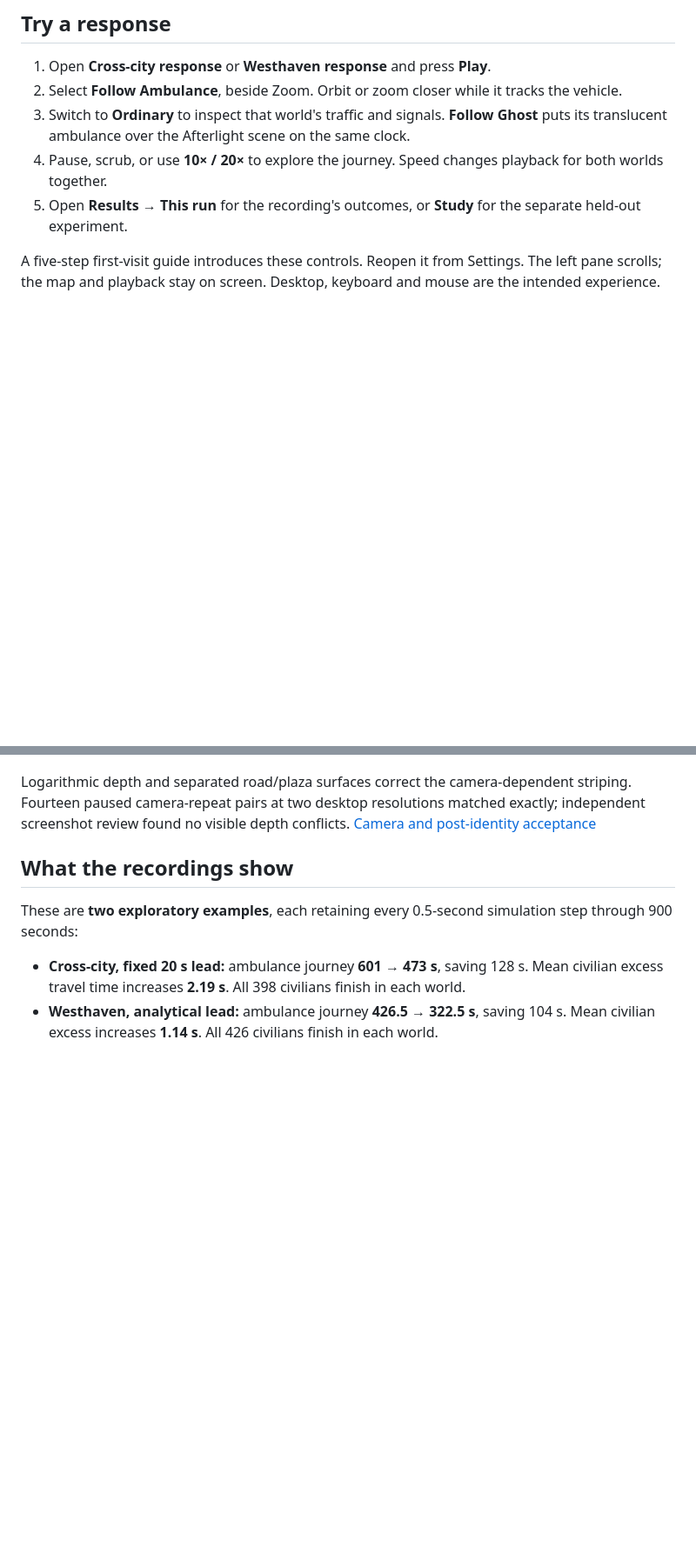
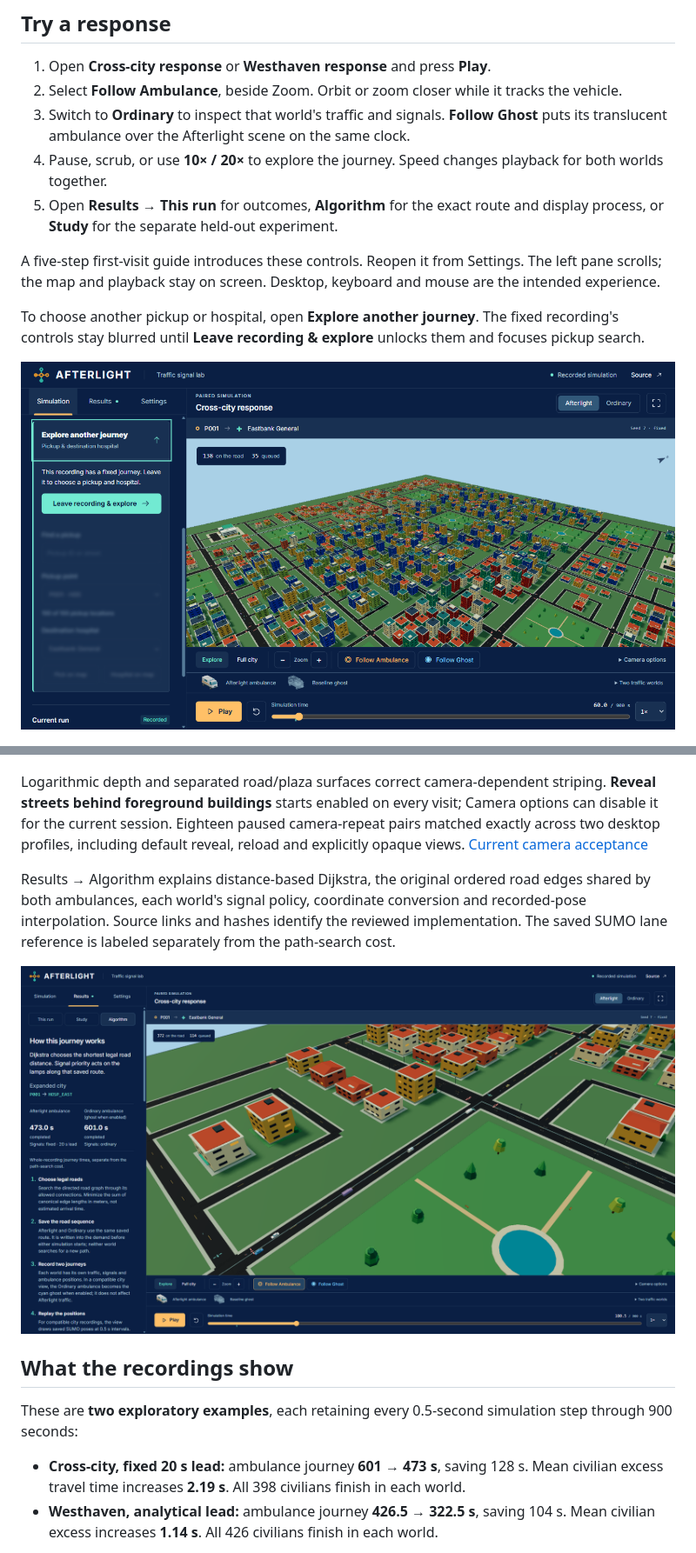
Before and after one commit to JunaidAhamed-7777/afterlight, a Markdown page: README.md, 2 parts joined by grey strips. Shown at 87% size. GitHub-like rendering; pictures changed too: docs/images/algorithm.png (added), docs/images/journey-controls.png (added); blank space fills up the shorter version.

Commit message:
Document the journey workflow, routing evidence and current reveal measurements

```diff
--- a/README.md
+++ b/README.md
@@ -12,9 +12,13 @@ A desktop traffic signal lab. Follow an ambulance through a miniature city, insp
 2. Select **Follow Ambulance**, beside Zoom. Orbit or zoom closer while it tracks the vehicle.
 3. Switch to **Ordinary** to inspect that world's traffic and signals. **Follow Ghost** puts its translucent ambulance over the Afterlight scene on the same clock.
 4. Pause, scrub, or use **10× / 20×** to explore the journey. Speed changes playback for both worlds together.
-5. Open **Results → This run** for the recording's outcomes, or **Study** for the separate held-out experiment.
+5. Open **Results → This run** for outcomes, **Algorithm** for the exact route and display process, or **Study** for the separate held-out experiment.
 
 A five-step first-visit guide introduces these controls. Reopen it from Settings. The left pane scrolls; the map and playback stay on screen. Desktop, keyboard and mouse are the intended experience.
+
+To choose another pickup or hospital, open **Explore another journey**. The fixed recording's controls stay blurred until **Leave recording & explore** unlocks them and focuses pickup search.
+
+![The journey card with its visible Leave recording action above the blurred, disabled controls](docs/images/journey-controls.png)
 
 ![First-visit guide highlighting Follow Ambulance and Follow Ghost](docs/images/onboarding.png)
 
@@ -28,7 +32,11 @@ The roof lights alternate red and blue during playback. Reduced motion keeps the
 
 ![Close desktop view of the ambulance, mixed traffic and ordinary-world ghost](docs/images/ambulance-follow.png)
 
-Logarithmic depth and separated road/plaza surfaces correct the camera-dependent striping. Fourteen paused camera-repeat pairs at two desktop resolutions matched exactly; independent screenshot review found no visible depth conflicts. [Camera and post-identity acceptance](docs/validation/postbrand-desktop-acceptance.json)
+Logarithmic depth and separated road/plaza surfaces correct camera-dependent striping. **Reveal streets behind foreground buildings** starts enabled on every visit; Camera options can disable it for the current session. Eighteen paused camera-repeat pairs matched exactly across two desktop profiles, including default reveal, reload and explicitly opaque views. [Current camera acceptance](docs/validation/journey-algorithm-camera.json)
+
+Results → Algorithm explains distance-based Dijkstra, the original ordered road edges shared by both ambulances, each world's signal policy, coordinate conversion and recorded-pose interpolation. Source links and hashes identify the reviewed implementation. The saved SUMO lane reference is labeled separately from the path-search cost.
+
+![Algorithm view explaining the selected recording's shared route, separate journeys and source-backed process](docs/images/algorithm.png)
 
 ## What the recordings show
 
```
Also changed, not shown: other parts of README.md (+3 -3 lines), docs/BENCHMARK_PROTOCOL.md (+32 -29 lines), 1 other file.
